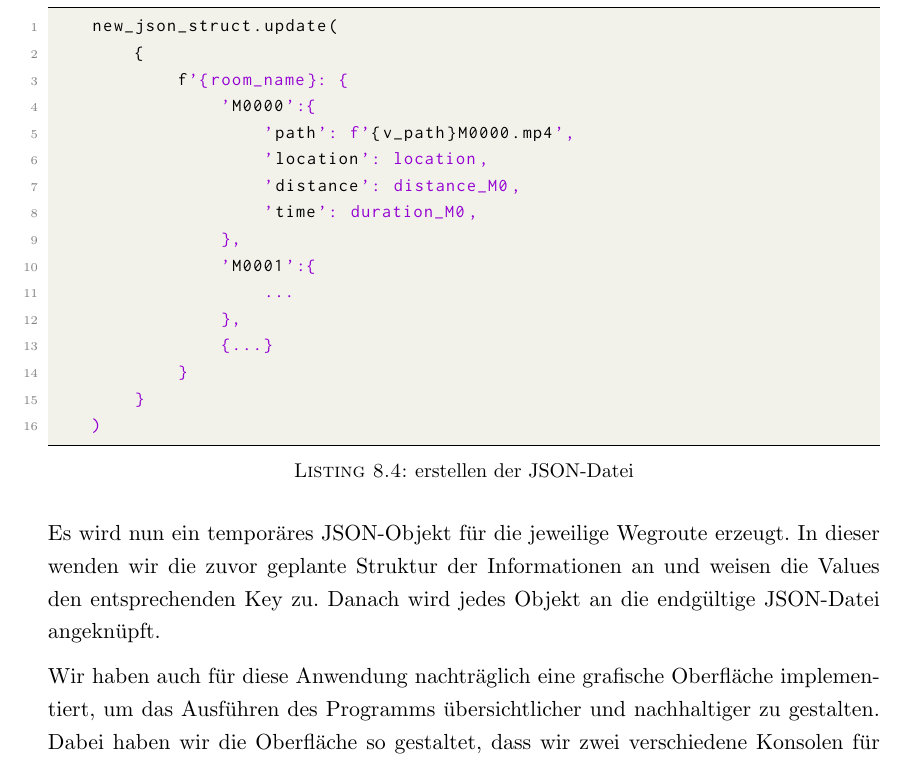
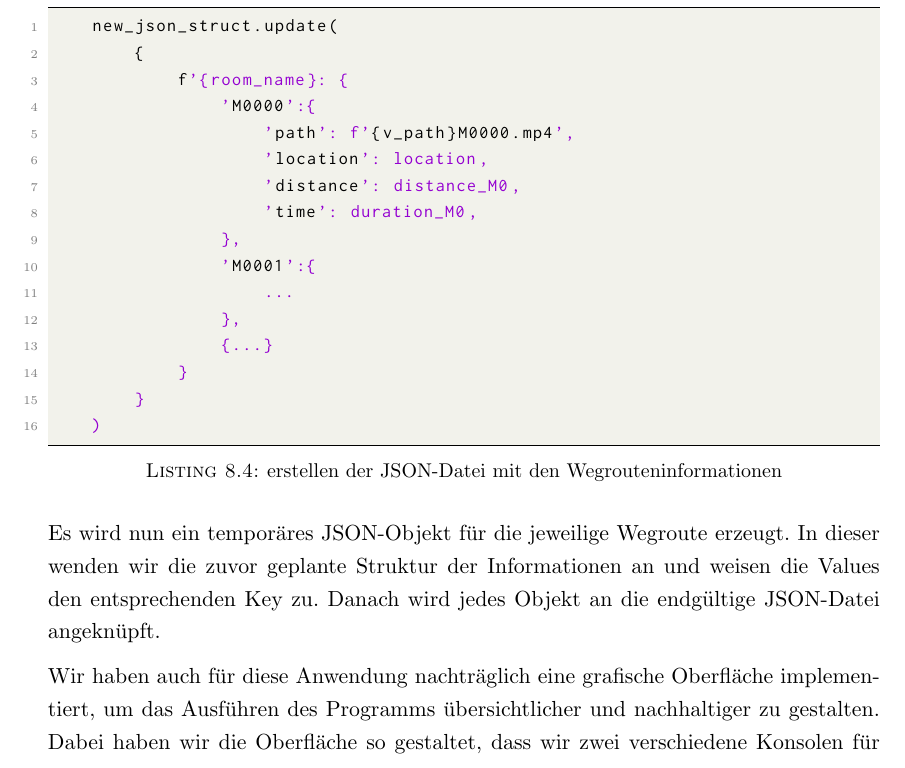
Before and after one commit to ProjectPepperHSB/Documenation, a LaTeX thesis (main.tex, which reads Chapters/Chapter8.tex): part of page 80 of 89, cut so that both start at the same text. Compiled offline with pdfLaTeX.

Commit message:
Update Chapter8.tex

```diff
--- a/Chapters/Chapter8.tex
+++ b/Chapters/Chapter8.tex
@@ -360,7 +360,7 @@ Die Funktion “getrequest()” bekommt als Übergabeparameter einen String “m
 Als Nächstes wird über die Liste der Videos iteriert, um den Request für die Anfrage der Routeninformation für genau jedes Video zu erstellen.
 Innerhalb dieser Schleife lesen wir als Erstes den Raumnamen und aus der Beschreibung des Ortes ungewollte Zeichen aus dem String heraus. Dies ist notwendig, da es sonst später in der Android-Applikation erfolgen müsste und eine überflüssige Prozessbelastung darstellen würde. Danach werden die Gleitkommazahlen der Dauer und der Distanz einer Route auf ganze Zahlen, als Integer aufgerundet. Außerdem werden die Sekunden in Minuten umgerechnet.
 
-\begin{lstlisting}[language=Python, caption={erstellen der JSON-Datei}]
+\begin{lstlisting}[language=Python, caption={erstellen der JSON-Datei mit den Wegrouteninformationen}]
     new_json_struct.update(
         {
             f'{room_name}: {
```
